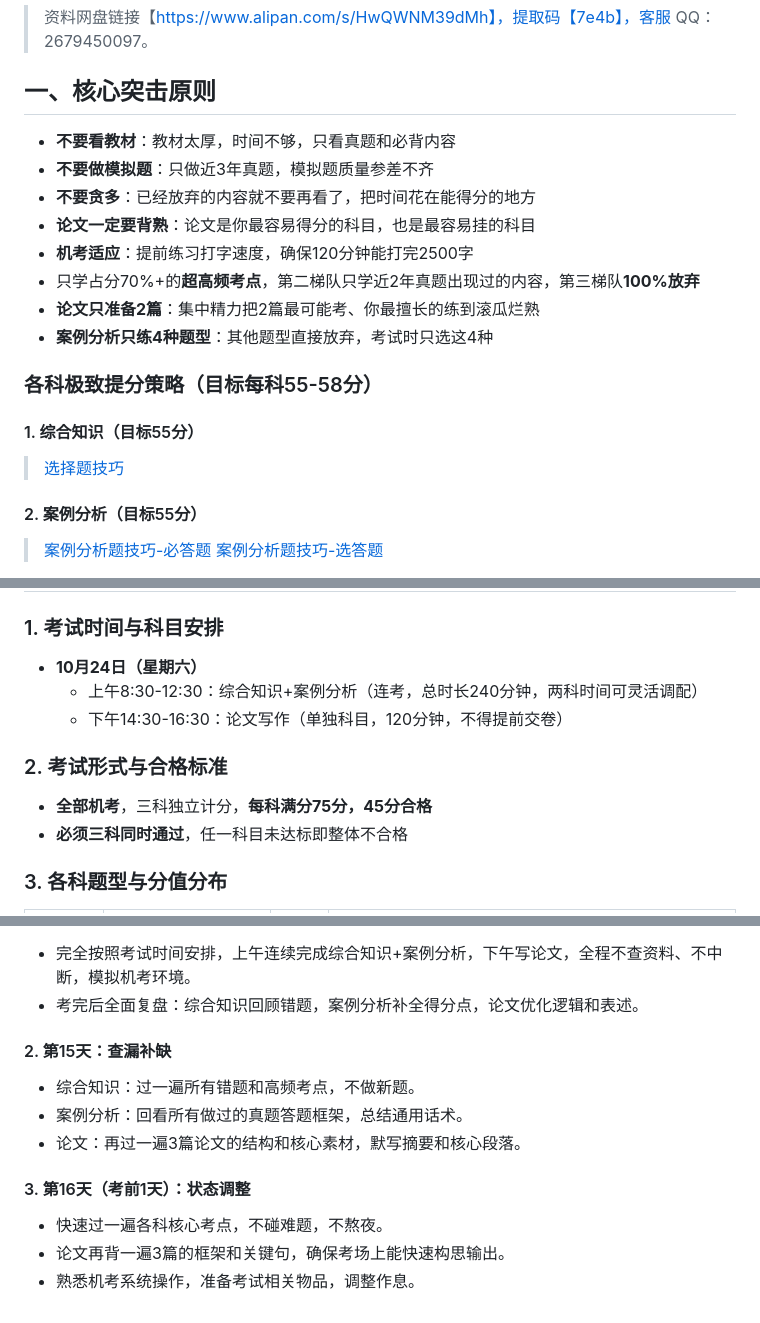
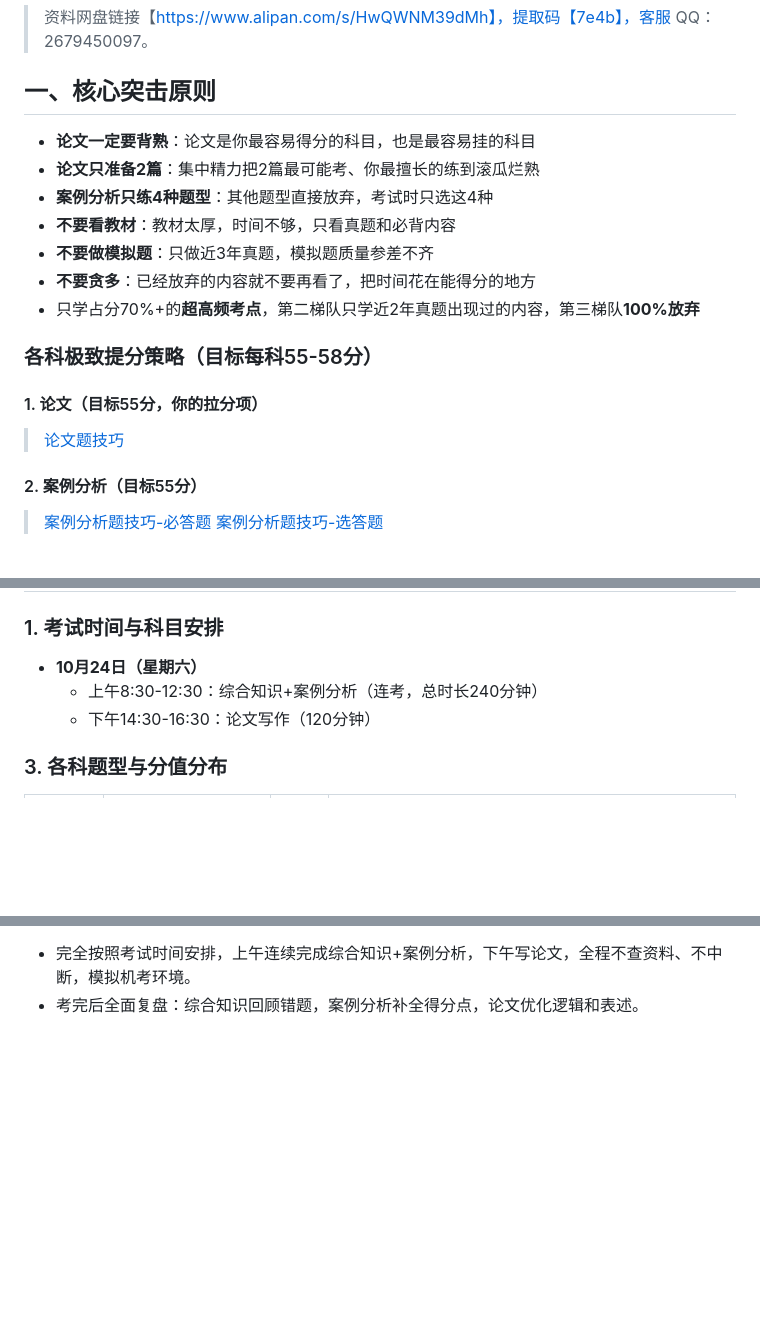
Before and after one commit to JaxNext/architect-exam, a Markdown page: plan.md, 3 parts joined by grey strips. Rendered like a GitHub page; blank space fills up the shorter version.

```diff
--- a/plan.md
+++ b/plan.md
@@ -3,19 +3,19 @@
 > 资料网盘链接【https://www.alipan.com/s/HwQWNM39dMh】，提取码【7e4b】，客服 QQ：2679450097。
 
 ## 一、核心突击原则
+- **论文一定要背熟**：论文是你最容易得分的科目，也是最容易挂的科目
+- **论文只准备2篇**：集中精力把2篇最可能考、你最擅长的练到滚瓜烂熟
+- **案例分析只练4种题型**：其他题型直接放弃，考试时只选这4种
 - **不要看教材**：教材太厚，时间不够，只看真题和必背内容
 - **不要做模拟题**：只做近3年真题，模拟题质量参差不齐
 - **不要贪多**：已经放弃的内容就不要再看了，把时间花在能得分的地方
-- **论文一定要背熟**：论文是你最容易得分的科目，也是最容易挂的科目
-- **机考适应**：提前练习打字速度，确保120分钟能打完2500字
 - 只学占分70%+的**超高频考点**，第二梯队只学近2年真题出现过的内容，第三梯队**100%放弃**
-- **论文只准备2篇**：集中精力把2篇最可能考、你最擅长的练到滚瓜烂熟
-- **案例分析只练4种题型**：其他题型直接放弃，考试时只选这4种
 
 ### 各科极致提分策略（目标每科55-58分）
-#### 1. 综合知识（目标55分）
 
-> [选择题技巧](./选择题技巧.md)
+#### 1. 论文（目标55分，你的拉分项）
+
+> [论文题技巧](./论文题技巧.md)
 
 #### 2. 案例分析（目标55分）
 
@@ -126,12 +131,8 @@ graph LR
 ## 三、考试基本信息
 ### 1. 考试时间与科目安排
 - **10月24日（星期六）**
-  - 上午8:30-12:30：综合知识+案例分析（连考，总时长240分钟，两科时间可灵活调配）
-  - 下午14:30-16:30：论文写作（单独科目，120分钟，不得提前交卷）
-
-### 2. 考试形式与合格标准
-- **全部机考**，三科独立计分，**每科满分75分，45分合格**
-- **必须三科同时通过**，任一科目未达标即整体不合格
+  - 上午8:30-12:30：综合知识+案例分析（连考，总时长240分钟）
+  - 下午14:30-16:30：论文写作（120分钟）
 
 ### 3. 各科题型与分值分布
 | 科目 | 题型 | 分值 | 核心考查内容 |
@@ -197,10 +198,2 @@ graph LR
 - 完全按照考试时间安排，上午连续完成综合知识+案例分析，下午写论文，全程不查资料、不中断，模拟机考环境。
 - 考完后全面复盘：综合知识回顾错题，案例分析补全得分点，论文优化逻辑和表述。
-#### 2. 第15天：查漏补缺
-- 综合知识：过一遍所有错题和高频考点，不做新题。
-- 案例分析：回看所有做过的真题答题框架，总结通用话术。
-- 论文：再过一遍3篇论文的结构和核心素材，默写摘要和核心段落。
-#### 3. 第16天（考前1天）：状态调整
-- 快速过一遍各科核心考点，不碰难题，不熬夜。
-- 论文再背一遍3篇的框架和关键句，确保考场上能快速构思输出。
-- 熟悉机考系统操作，准备考试相关物品，调整作息。
```
Also changed, not shown: other parts of plan.md (+25 -20 lines).
